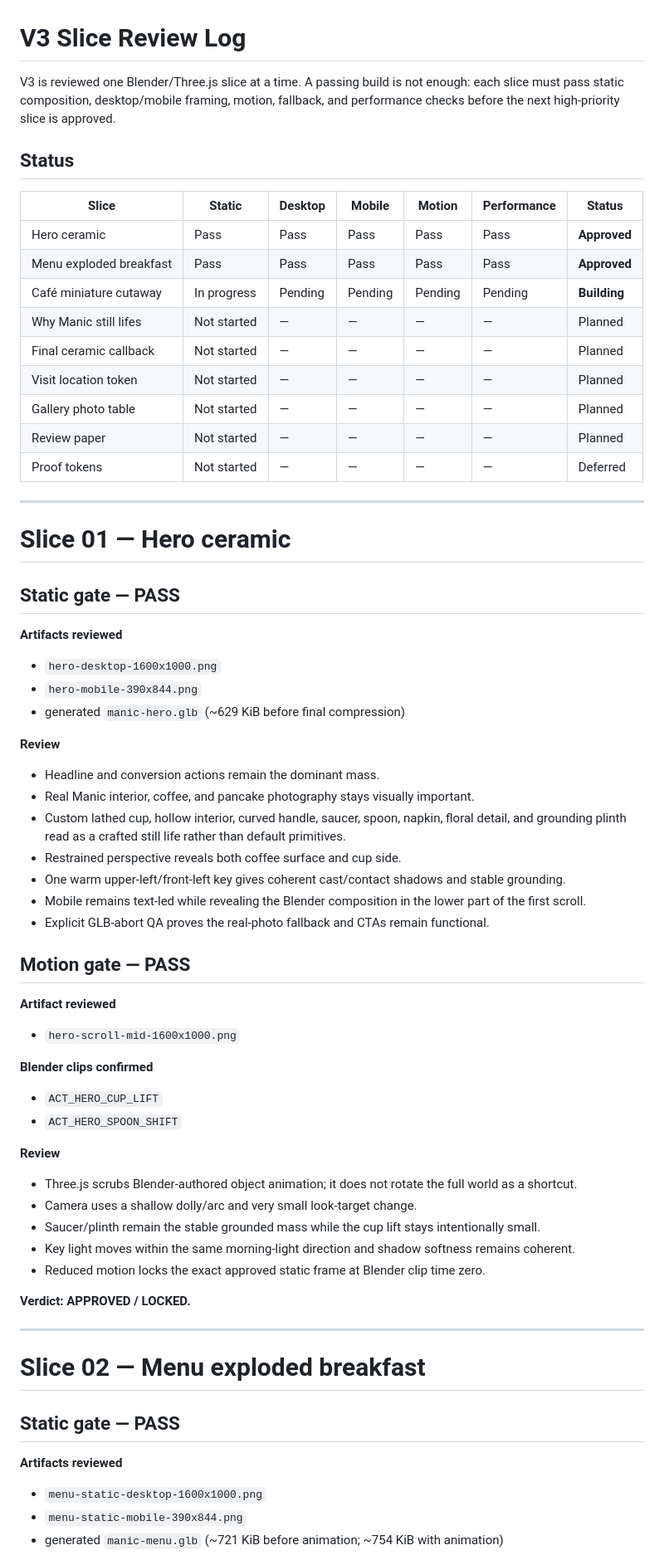
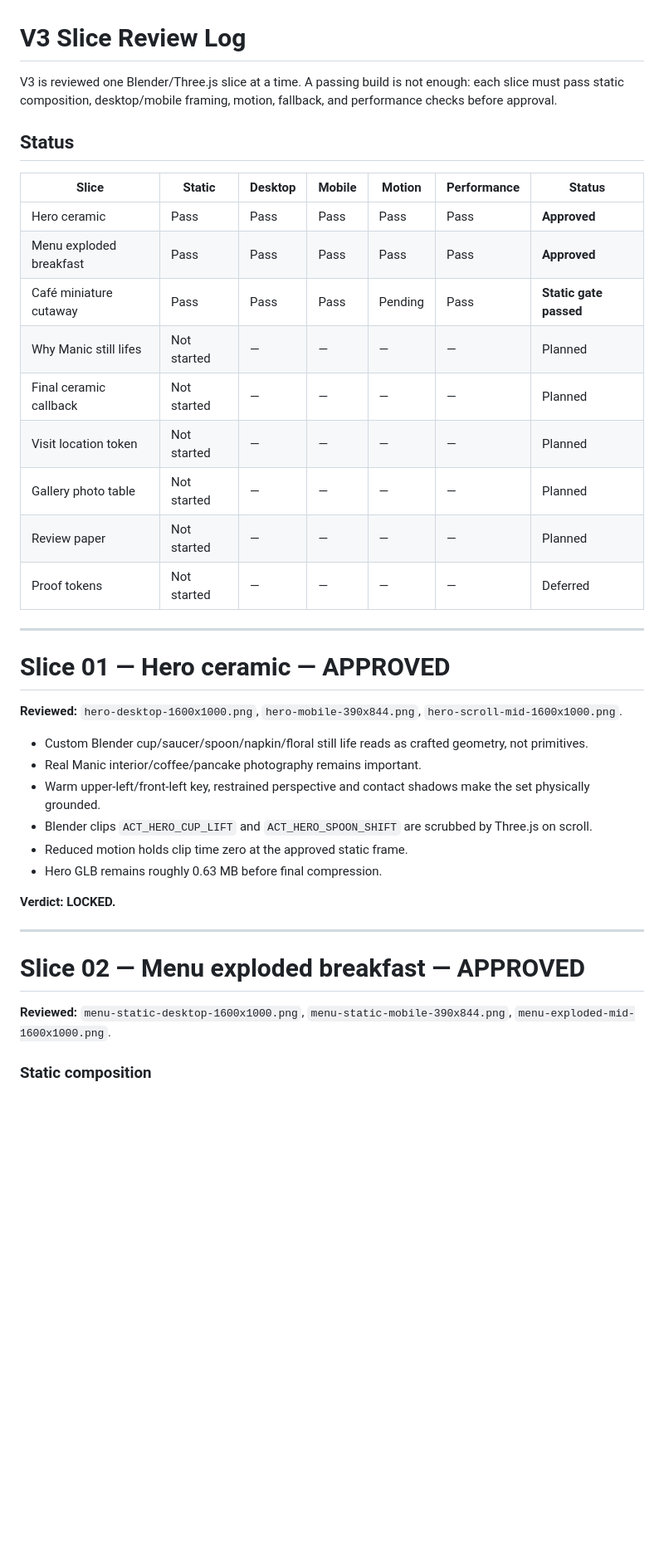
Before and after one commit to Prithiraj/manic-espresso, a Markdown page: v3/REVIEW_LOG.md, the part around one of its changes. Shown at 83% size. Rendered like a GitHub page; blank space fills up the shorter version.

```diff
--- a/v3/REVIEW_LOG.md
+++ b/v3/REVIEW_LOG.md
@@ -1,6 +1,6 @@
 # V3 Slice Review Log
 
-V3 is reviewed one Blender/Three.js slice at a time. A passing build is not enough: each slice must pass static composition, desktop/mobile framing, motion, fallback, and performance checks before the next high-priority slice is approved.
+V3 is reviewed one Blender/Three.js slice at a time. A passing build is not enough: each slice must pass static composition, desktop/mobile framing, motion, fallback, and performance checks before approval.
 
 ## Status
 
@@ -8,7 +8,7 @@ V3 is reviewed one Blender/Three.js slice at a time. A passing build is not enou
 |---|---|---|---|---|---|---|
 | Hero ceramic | Pass | Pass | Pass | Pass | Pass | **Approved** |
 | Menu exploded breakfast | Pass | Pass | Pass | Pass | Pass | **Approved** |
-| Café miniature cutaway | In progress | Pending | Pending | Pending | Pending | **Building** |
+| Café miniature cutaway | Pass | Pass | Pass | Pending | Pass | **Static gate passed** |
 | Why Manic still lifes | Not started | — | — | — | — | Planned |
 | Final ceramic callback | Not started | — | — | — | — | Planned |
 | Visit location token | Not started | — | — | — | — | Planned |
@@ -18,50 +18,24 @@ V3 is reviewed one Blender/Three.js slice at a time. A passing build is not enou
 
 ---
 
-# Slice 01 — Hero ceramic
+# Slice 01 — Hero ceramic — APPROVED
 
-## Static gate — PASS
+**Reviewed:** `hero-desktop-1600x1000.png`, `hero-mobile-390x844.png`, `hero-scroll-mid-1600x1000.png`.
 
-**Artifacts reviewed**
-- `hero-desktop-1600x1000.png`
-- `hero-mobile-390x844.png`
-- generated `manic-hero.glb` (~629 KiB before final compression)
+- Custom Blender cup/saucer/spoon/napkin/floral still life reads as crafted geometry, not primitives.
+- Real Manic interior/coffee/pancake photography remains important.
+- Warm upper-left/front-left key, restrained perspective and contact shadows make the set physically grounded.
+- Blender clips `ACT_HERO_CUP_LIFT` and `ACT_HERO_SPOON_SHIFT` are scrubbed by Three.js on scroll.
+- Reduced motion holds clip time zero at the approved static frame.
+- Hero GLB remains roughly 0.63 MB before final compression.
 
-**Review**
-- Headline and conversion actions remain the dominant mass.
-- Real Manic interior, coffee, and pancake photography stays visually important.
-- Custom lathed cup, hollow interior, curved handle, saucer, spoon, napkin, floral detail, and grounding plinth read as a crafted still life rather than default primitives.
-- Restrained perspective reveals both coffee surface and cup side.
-- One warm upper-left/front-left key gives coherent cast/contact shadows and stable grounding.
-- Mobile remains text-led while revealing the Blender composition in the lower part of the first scroll.
-- Explicit GLB-abort QA proves the real-photo fallback and CTAs remain functional.
-
-## Motion gate — PASS
-
-**Artifact reviewed**
-- `hero-scroll-mid-1600x1000.png`
-
-**Blender clips confirmed**
-- `ACT_HERO_CUP_LIFT`
-- `ACT_HERO_SPOON_SHIFT`
-
-**Review**
-- Three.js scrubs Blender-authored object animation; it does not rotate the full world as a shortcut.
-- Camera uses a shallow dolly/arc and very small look-target change.
-- Saucer/plinth remain the stable grounded mass while the cup lift stays intentionally small.
-- Key light moves within the same morning-light direction and shadow softness remains coherent.
-- Reduced motion locks the exact approved static frame at Blender clip time zero.
-
-**Verdict: APPROVED / LOCKED.**
+**Verdict: LOCKED.**
 
 ---
 
-# Slice 02 — Menu exploded breakfast
+# Slice 02 — Menu exploded breakfast — APPROVED
 
-## Static gate — PASS
+**Reviewed:** `menu-static-desktop-1600x1000.png`, `menu-static-mobile-390x844.png`, `menu-exploded-mid-1600x1000.png`.
 
-**Artifacts reviewed**
-- `menu-static-desktop-1600x1000.png`
-- `menu-static-mobile-390x844.png`
-- generated `manic-menu.glb` (~721 KiB before animation; ~754 KiB with animation)
+### Static composition
 
```
Also changed, not shown: other parts of v3/REVIEW_LOG.md (+62 -62 lines).
